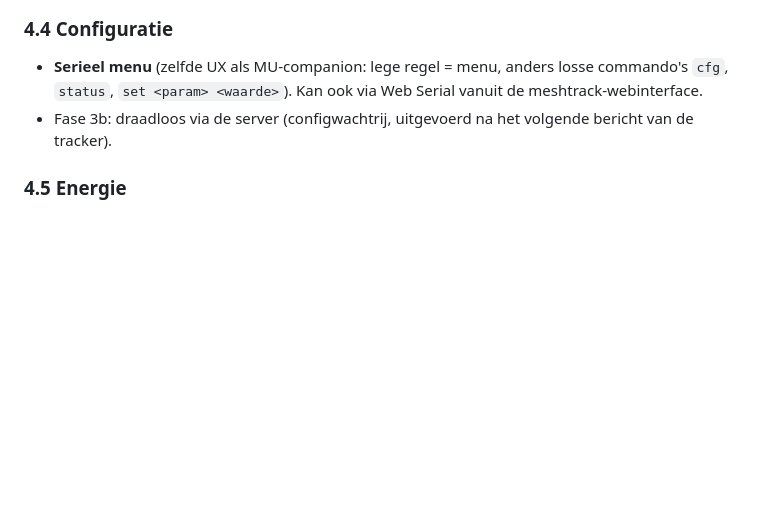
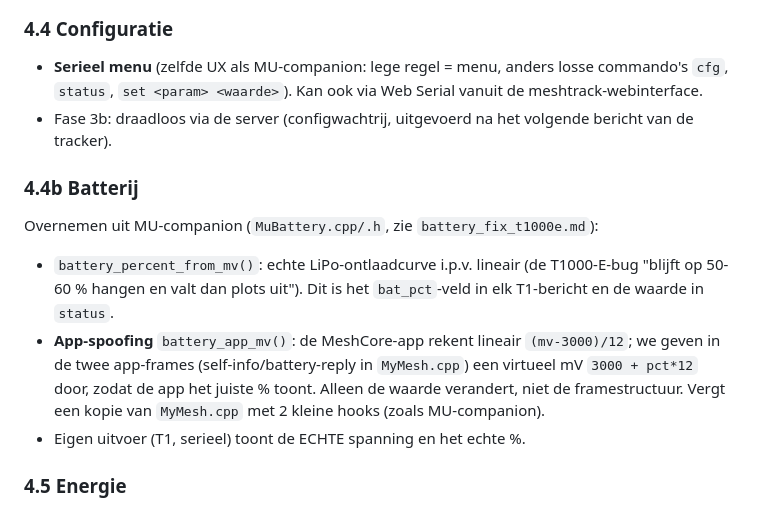
Before and after one commit to DinXke/MeshStats, a Markdown page: PLAN.md, the part around the change. Drawn GitHub-style; blank space fills up the shorter version.

Commit message:
PLAN: batterijcurve + app-spoofing uit MU-companion
Co-Authored-By: Claude Opus 5.5 <noreply@anthropic.com>

```diff
--- a/PLAN.md
+++ b/PLAN.md
@@ -195,6 +195,20 @@ SLEEP ──(heartbeat_interval)──> ACQUIRE (korte timeout) ──> SEND(H)
 - Fase 3b: draadloos via de server (configwachtrij, uitgevoerd na het volgende
   bericht van de tracker).
 
+### 4.4b Batterij
+
+Overnemen uit MU-companion (`MuBattery.cpp/.h`, zie `battery_fix_t1000e.md`):
+
+- `battery_percent_from_mv()`: echte LiPo-ontlaadcurve i.p.v. lineair (de
+  T1000-E-bug "blijft op 50-60 % hangen en valt dan plots uit"). Dit is het
+  `bat_pct`-veld in elk T1-bericht en de waarde in `status`.
+- **App-spoofing** `battery_app_mv()`: de MeshCore-app rekent lineair
+  `(mv-3000)/12`; we geven in de twee app-frames (self-info/battery-reply in
+  `MyMesh.cpp`) een virtueel mV `3000 + pct*12` door, zodat de app het juiste %
+  toont. Alleen de waarde verandert, niet de framestructuur. Vergt een kopie van
+  `MyMesh.cpp` met 2 kleine hooks (zoals MU-companion).
+- Eigen uitvoer (T1, serieel) toont de ECHTE spanning en het echte %.
+
 ### 4.5 Energie
 
 Tracker/SLEEP: GNSS uit (backup-voeding aan voor hot start), radio sleep, BLE
```
